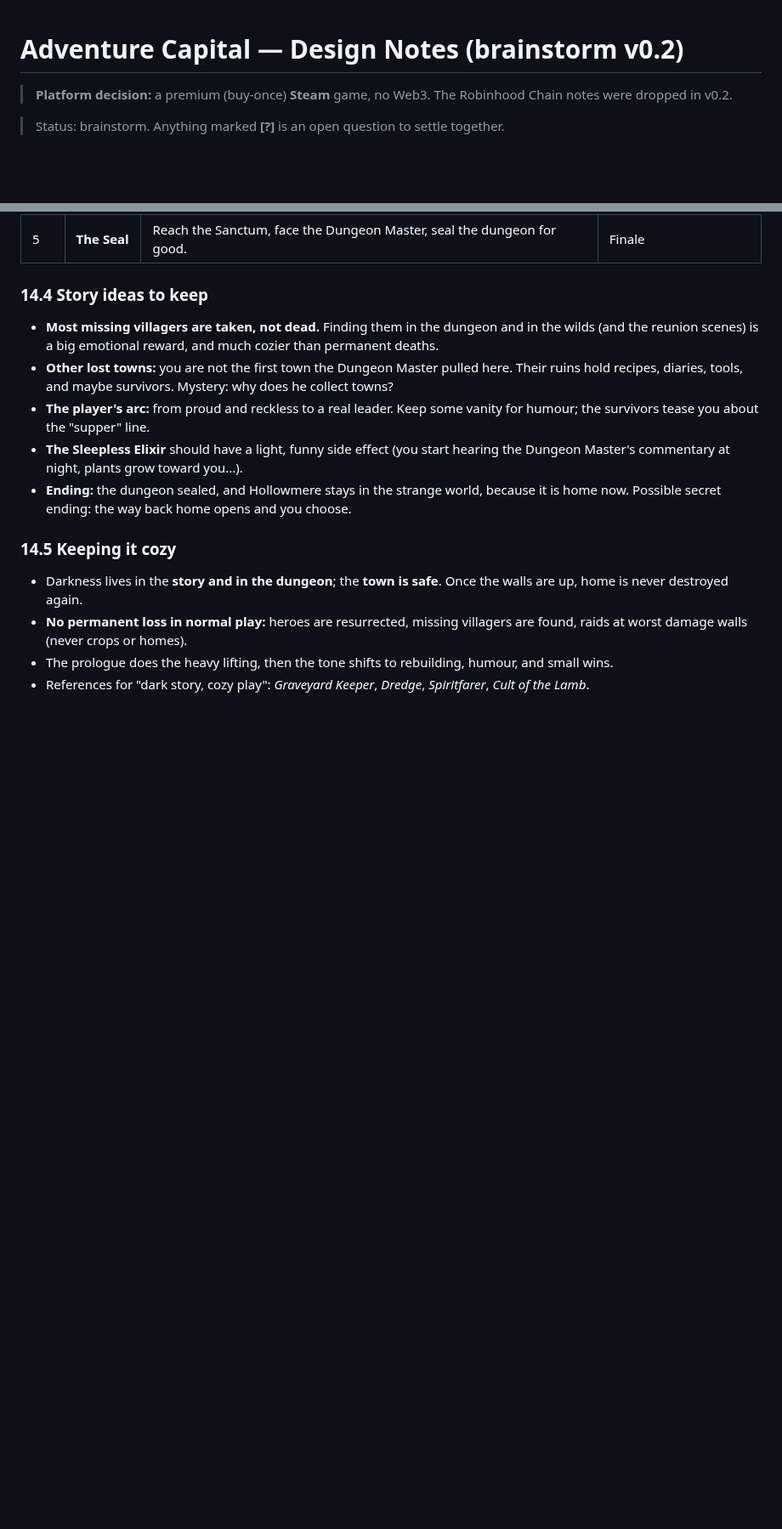
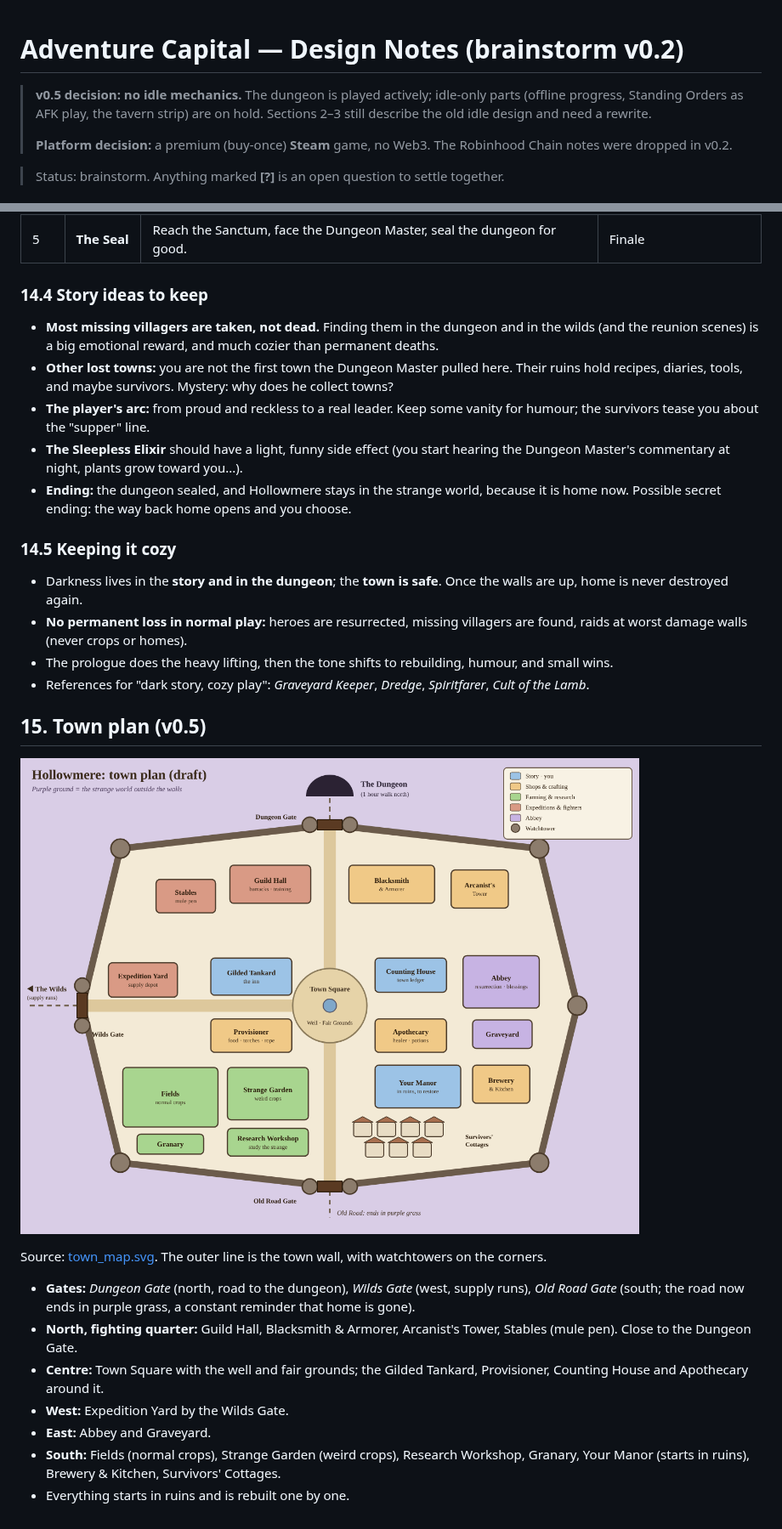
Before and after one commit to latifed/gam, a Markdown page: docs/GAME_DESIGN.md, 2 parts joined by grey strips. Shown at 85% size. Drawn GitHub-style; pictures changed too: docs/town_map.png (added); blank space fills up the shorter version.

Commit message:
Add Hollowmere town plan drawing; note no-idle decision
Co-Authored-By: Claude Opus 5.5 <noreply@anthropic.com>
Claude-Session: https://claude.ai/code/session_01NvFAa9nga9ook5zdC6nh3r

```diff
--- a/docs/GAME_DESIGN.md
+++ b/docs/GAME_DESIGN.md
@@ -1,5 +1,7 @@
 # Adventure Capital — Design Notes (brainstorm v0.2)
 
+> **v0.5 decision: no idle mechanics.** The dungeon is played actively; idle-only parts (offline progress, Standing Orders as AFK play, the tavern strip) are on hold. Sections 2–3 still describe the old idle design and need a rewrite.
+>
 > **Platform decision:** a premium (buy-once) **Steam** game, no Web3. The Robinhood Chain notes were dropped in v0.2.
 
 > Status: brainstorm. Anything marked **[?]** is an open question to settle together.
@@ -296,3 +298,17 @@ Back home, the town is smoking. Doors are broken in, the fields are trampled, th
 - **No permanent loss in normal play:** heroes are resurrected, missing villagers are found, raids at worst damage walls (never crops or homes).
 - The prologue does the heavy lifting, then the tone shifts to rebuilding, humour, and small wins.
 - References for "dark story, cozy play": *Graveyard Keeper*, *Dredge*, *Spiritfarer*, *Cult of the Lamb*.
+
+## 15. Town plan (v0.5)
+
+![Hollowmere town plan](town_map.png)
+
+Source: [town_map.svg](town_map.svg). The outer line is the town wall, with watchtowers on the corners.
+
+- **Gates:** *Dungeon Gate* (north, road to the dungeon), *Wilds Gate* (west, supply runs), *Old Road Gate* (south; the road now ends in purple grass, a constant reminder that home is gone).
+- **North, fighting quarter:** Guild Hall, Blacksmith & Armorer, Arcanist's Tower, Stables (mule pen). Close to the Dungeon Gate.
+- **Centre:** Town Square with the well and fair grounds; the Gilded Tankard, Provisioner, Counting House and Apothecary around it.
+- **West:** Expedition Yard by the Wilds Gate.
+- **East:** Abbey and Graveyard.
+- **South:** Fields (normal crops), Strange Garden (weird crops), Research Workshop, Granary, Your Manor (starts in ruins), Brewery & Kitchen, Survivors' Cottages.
+- Everything starts in ruins and is rebuilt one by one.
```
Also changed, not shown: 1 other file.
